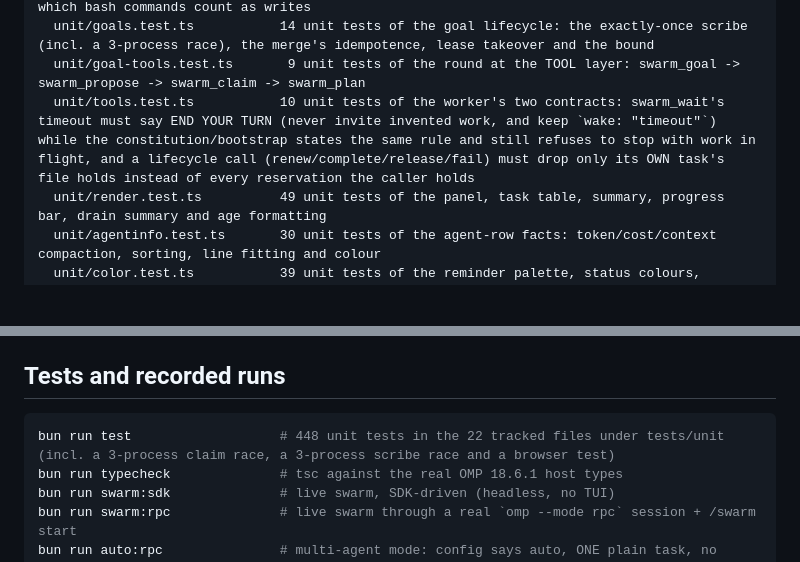
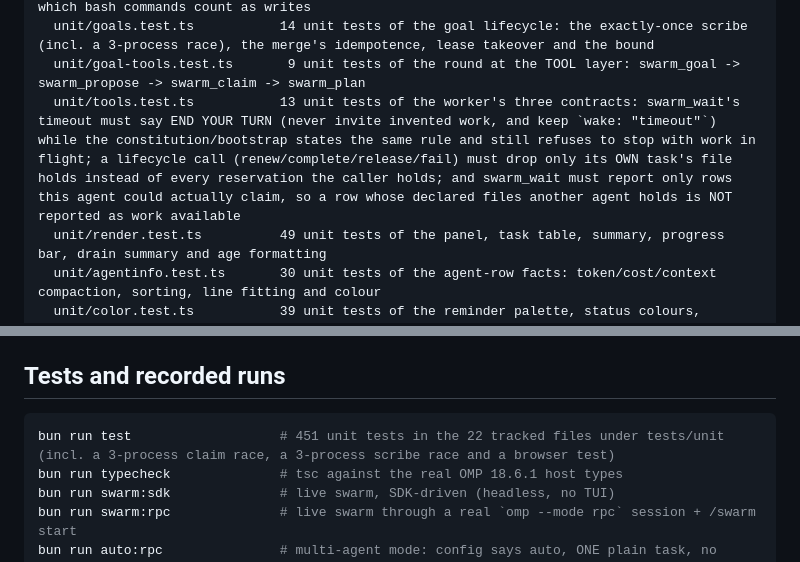
Before and after one commit to Espboxx/omp-swarm, a Markdown page: README.md, 2 parts joined by grey strips. Rendered like a GitHub page; blank space fills up the shorter version.

````diff
--- a/README.md
+++ b/README.md
@@ -85,7 +85,7 @@ tests/
   unit/coordinator-guard.test.ts 17 unit tests of the coordinator-edit guard: when a main session may be told it is doing the workers' job, when silence is the right answer, and which bash commands count as writes
   unit/goals.test.ts           14 unit tests of the goal lifecycle: the exactly-once scribe (incl. a 3-process race), the merge's idempotence, lease takeover and the bound
   unit/goal-tools.test.ts       9 unit tests of the round at the TOOL layer: swarm_goal -> swarm_propose -> swarm_claim -> swarm_plan
-  unit/tools.test.ts           10 unit tests of the worker's two contracts: swarm_wait's timeout must say END YOUR TURN (never invite invented work, and keep `wake: "timeout"`) while the constitution/bootstrap states the same rule and still refuses to stop with work in flight, and a lifecycle call (renew/complete/release/fail) must drop only its OWN task's file holds instead of every reservation the caller holds
+  unit/tools.test.ts           13 unit tests of the worker's three contracts: swarm_wait's timeout must say END YOUR TURN (never invite invented work, and keep `wake: "timeout"`) while the constitution/bootstrap states the same rule and still refuses to stop with work in flight; a lifecycle call (renew/complete/release/fail) must drop only its OWN task's file holds instead of every reservation the caller holds; and swarm_wait must report only rows this agent could actually claim, so a row whose declared files another agent holds is NOT reported as work available
   unit/render.test.ts          49 unit tests of the panel, task table, summary, progress bar, drain summary and age formatting
   unit/agentinfo.test.ts       30 unit tests of the agent-row facts: token/cost/context compaction, sorting, line fitting and colour
   unit/color.test.ts           39 unit tests of the reminder palette, status colours, painted output, host-parity width and control-byte sanitization
@@ -609,7 +609,7 @@ approval promotes dependents, rejection returns the task to `ready` with the not
 ## Tests and recorded runs
 
 ```bash
-bun run test                   # 448 unit tests in the 22 tracked files under tests/unit (incl. a 3-process claim race, a 3-process scribe race and a browser test)
+bun run test                   # 451 unit tests in the 22 tracked files under tests/unit (incl. a 3-process claim race, a 3-process scribe race and a browser test)
 bun run typecheck              # tsc against the real OMP 18.6.1 host types
 bun run swarm:sdk              # live swarm, SDK-driven (headless, no TUI)
 bun run swarm:rpc              # live swarm through a real `omp --mode rpc` session + /swarm start
````
Also changed, not shown: README.zh-CN.md (+2 -2 lines).
